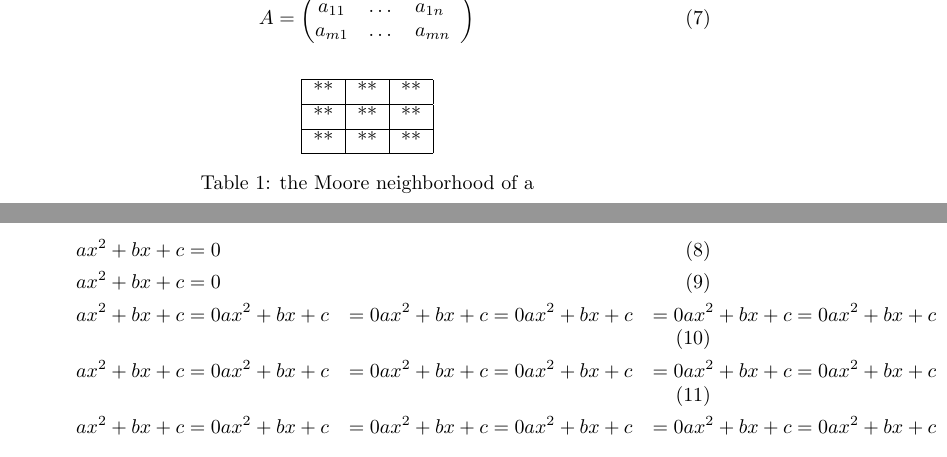
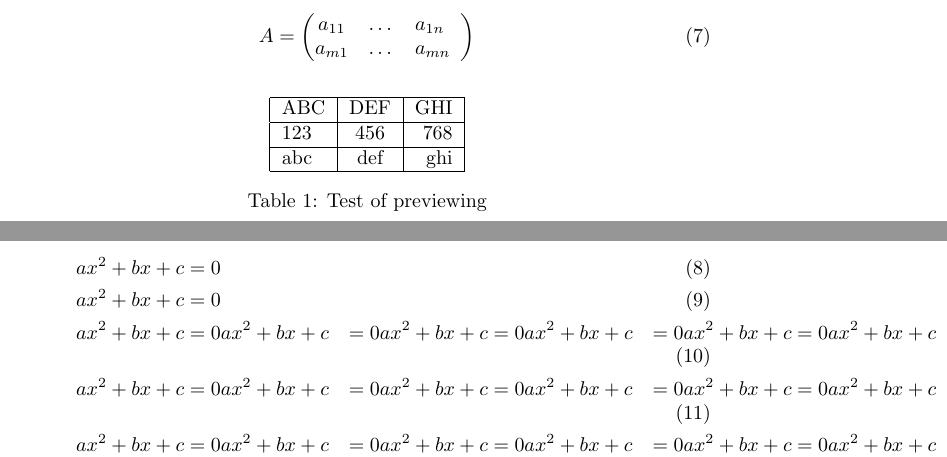
Before and after one commit to emacsmirror/latex-math-preview, a LaTeX document (sample.tex): two parts of pages 1 and 2 of 2, joined at a grey line, cut so that both start at the same text. Compiled offline with pdfLaTeX.

Commit message:
Change sample.

```diff
--- a/sample.tex
+++ b/sample.tex
@@ -64,12 +64,12 @@ $$-\frac{1}{2}\sum_{j,k=1}^{n}c^i_{jk}$$
 \begin{center}
 \begin{tabular}{|l|c|r|}
 \hline
-** & ** & ** \\ \hline
-** & ** & ** \\ \hline
-** & ** & ** \\
+ABC & DEF & GHI \\ \hline
+123 & 456 & 768 \\ \hline
+abc & def & ghi \\
 \hline
 \end{tabular}
-\caption{the Moore neighborhood of a}
+\caption{Test of previewing}
 \end{center}
 \end{table}
 
```
